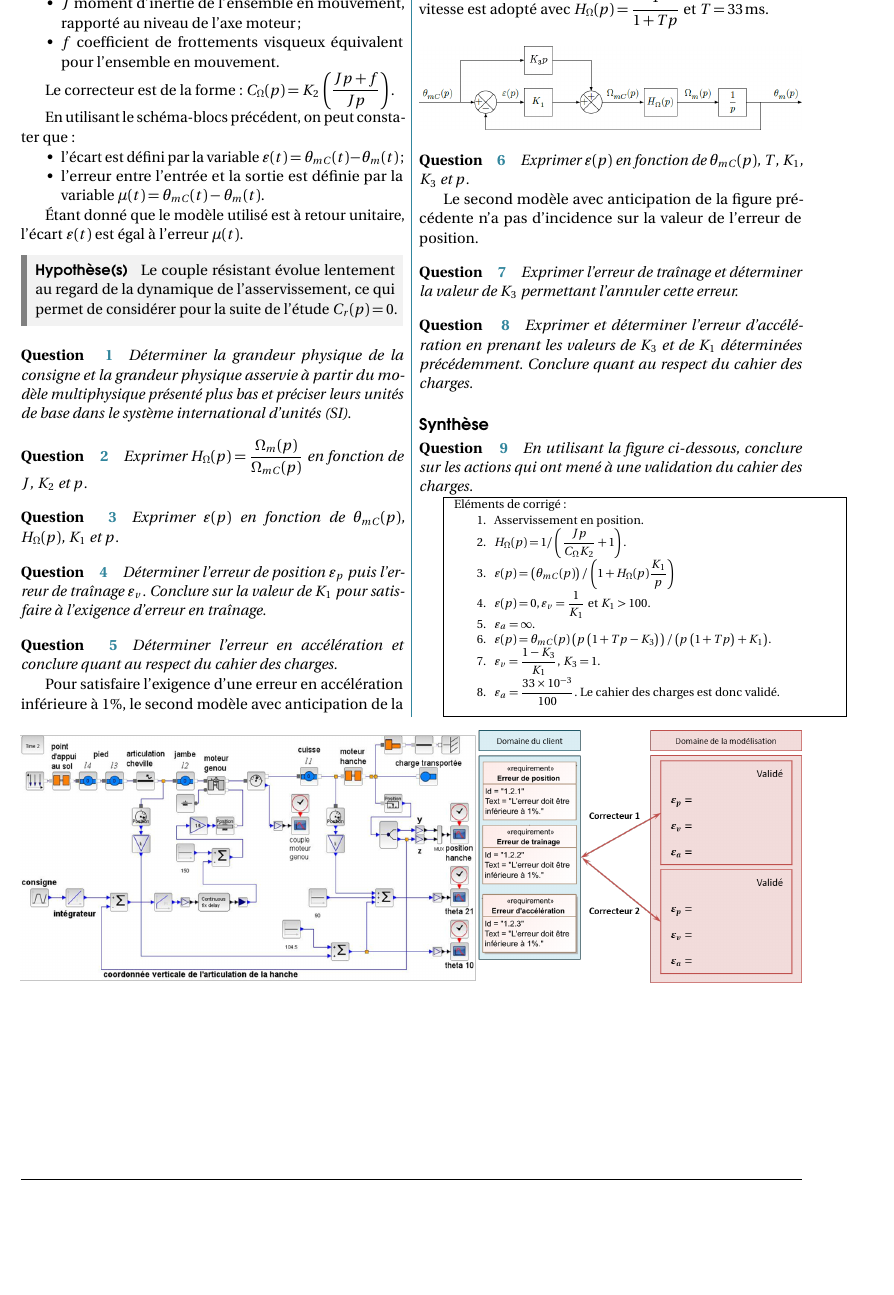
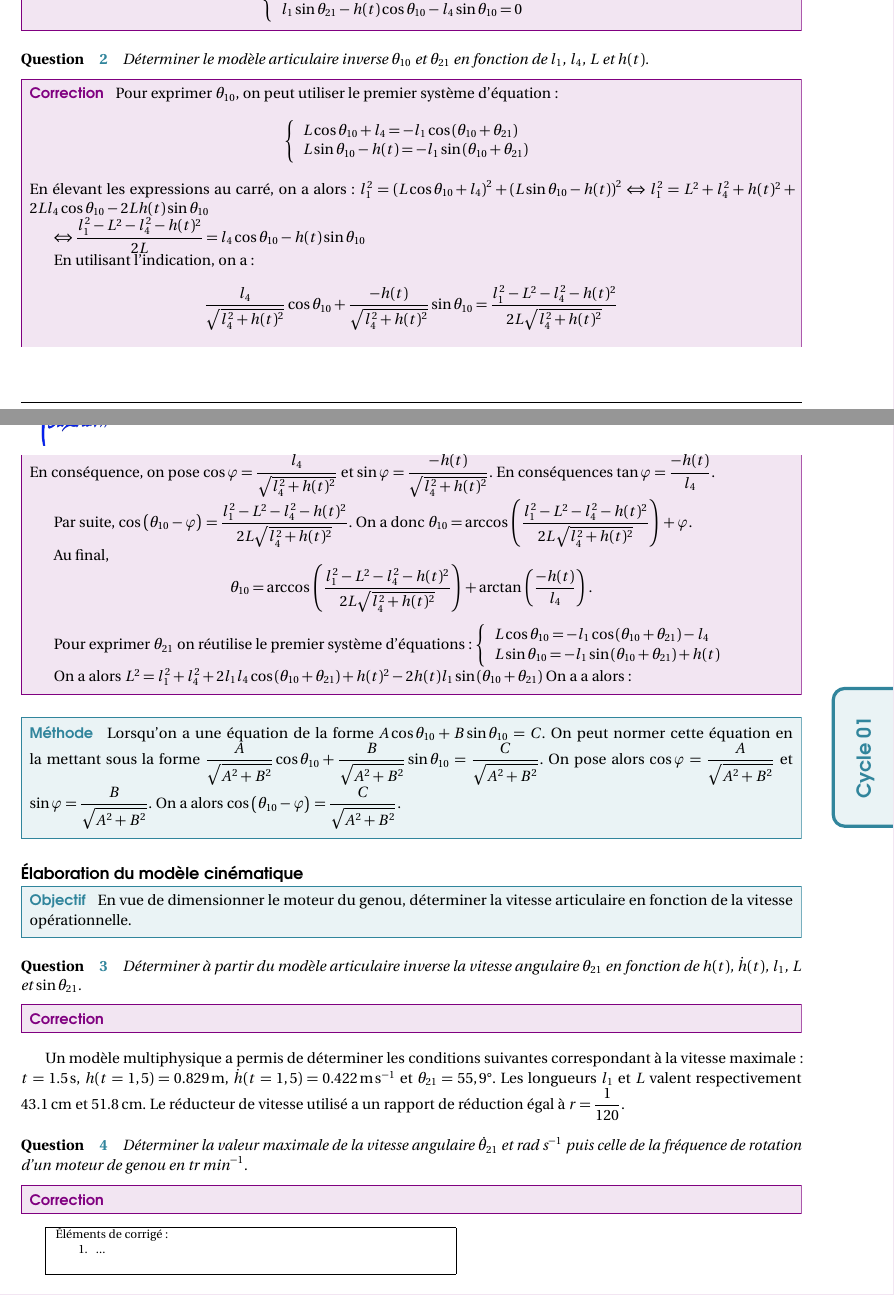
Before and after one commit to xpessoles/Cycle_04_ResolutionES, a LaTeX document (TD_01_Exosquelette/TD_01_Exosquelette.tex): part of page 2 of 2 before the commit and two parts of pages 2 and 3 of 3 after it, the two joined at a grey line, cut at the place of the change, the shorter picture padded with empty space. The pictures show the PDF file TD_01_Exosquelette/TD_01_Exosquelette.pdf that the author committed with the source.

Commit message:
Pas tres productif la journée

```diff
--- a/TD_01_Exosquelette/TD_01_Exosquelette.tex
+++ b/TD_01_Exosquelette/TD_01_Exosquelette.tex
@@ -180,2 +168,0 @@ Le premier modèle défini figure suivante est adopté pour chaque axe.
-\item  $J$ moment d’inertie de l’ensemble en mouvement, rapporté au niveau de l’axe moteur;
-\item  $f$ coefficient de frottements visqueux équivalent pour l’ensemble en mouvement.
@@ -185,6 +176,2 @@ Le premier modèle défini figure suivante est adopté pour chaque axe.
-Le correcteur est de la forme : $C_{\Omega}(p)=K_2 \left( \dfrac{Jp +f}{Jp}\right)$.
-
-En utilisant le schéma-blocs précédent, on peut constater que :
+\textbf{Données : }
 \begin{itemize}
-\item l'écart est défini par la variable $\varepsilon(t) = \theta_{mC}(t)-\theta_m(t)$;
-\item l'erreur entre l’entrée et la sortie est définie par la variable $\mu(t)= \theta_{mC}(t)-\theta_m(t)$.
@@ -191,127 +181,129 @@ En utilisant le schéma-blocs précédent, on peut constater que :
+\item $L=\sqrt{\left(l_2+l_3\right)^2+l_4^2}$.
 \end{itemize}
 
-Étant donné que le modèle utilisé est à retour unitaire, l’écart $\varepsilon(t)$ est égal à l’erreur $\mu(t)$.
-%La précision statique du système est définie par les paramètres suivants :
-%\begin{itemize}
-%\item $\varepsilon_p = \lim\limits_{t\to \infty} \varepsilon(t)$ suite à une entrée de type échelon unitaire $\theta_{mC}(t)=u(t)$, $\theta_{mC}(p)=\dfrac{1}{p}$, appelée erreur de position;
-%\item $\varepsilon_v = \lim\limits_{t\to \infty} \varepsilon(t)$ suite à une entrée de type rampe unitaire $\theta_{mC}(t)=tu(t)$, $\theta_{mC}(p)=\dfrac{1}{p^2}$, appelée erreur de traînage;
-%\item $\varepsilon_a = \lim\limits_{t\to \infty} \varepsilon(t)$ suite à une entrée de type accélération $\theta_{mC}(t)=\dfrac{t^2}{2}u(t)$, $\theta_{mC}(p)=\dfrac{1}{p^3}$, appelée erreur en accélération.
-%\end{itemize}
+\subparagraph{}\textit{Déterminer littéralement les coordonnées opérationnelles $l_4$ et $h(t)$ en fonction des coordonnées articulaires $\theta_{10}$, $\theta_{21}$ et des paramètres dimensionnels $L$ et $l_1$.}
+\ifprof
+\begin{corrige}
+On a $\vect{A O_1}+\vect{O_1 O_2}+\vect{O_2 O_0}+\vect{O_0 A}=\vect{0}$ soit
+$L\vect{y_1}+l_1\vect{y_2}-h(t)\vect{z_0}+l_4\vect{y_0}=\vect{0}$.
+En projetant sur $\vect{y_0}$ et $\vect{z_0}$ on a :
+$$
+\left\{
+\begin{array}{l}
+L\cos\theta_{10} +l_1\cos\left(\theta_{10}+\theta_{21}\right)+l_4={0} \\
+L\sin\theta_{10}  +l_1\sin\left(\theta_{10}+\theta_{21}\right)-h(t) ={0} \\
+\end{array}
+\right.
+$$
 
-\begin{hypo}
-Le couple résistant évolue lentement au regard de la dynamique de l’asservissement, ce qui permet de considérer
-pour la suite de l’étude $C_r(p)=0$.
-\end{hypo}
+En projetant sur $\vect{y_1}$ et $\vect{z_1}$ on a :
+$$
+\left\{
+\begin{array}{l}
+L+l_1\cos\theta_{21}-h(t)\sin\theta_{10}+l_4\cos\theta_{10}={0} \\
+l_1\sin\theta_{21}-h(t)\cos\theta_{10}-l_4\sin\theta_{10}={0}
+\end{array}
+\right.
+$$
 
+
+\end{corrige}
+\else
 \fi
 
-\subparagraph{}\textit{Déterminer la grandeur physique de la consigne et la grandeur physique asservie à partir du modèle multiphysique présenté plus bas et préciser leurs unités de base dans le système international d’unités (SI).}
+
+\subparagraph{}\textit{Déterminer le modèle articulaire inverse $\theta_{10}$ et $\theta_{21}$ en fonction de $l_1$, $l_4$, $L$ et $h(t)$.}
 \ifprof
-\begin{corrige}~\\
-Il s'agit d'un asservissement en position.
+\begin{corrige}
+Pour exprimer $\theta_{10}$, on peut utiliser le premier système d'équation :
+$$
+\left\{
+\begin{array}{l}
+L\cos\theta_{10}+l_4 =-l_1\cos\left(\theta_{10}+\theta_{21}\right) \\
+L\sin\theta_{10}-h(t)  =-l_1\sin\left(\theta_{10}+\theta_{21}\right) \\
+\end{array}
+\right.
+$$
+En élevant les expressions au carré, on a alors :
+$
+l_1^2 = \left(L\cos\theta_{10}+l_4 \right)^2+ \left(L\sin\theta_{10}-h(t)\right)^2
+$
+$
+\Leftrightarrow
+l_1^2 = L^2+l_4^2 +h(t)^2+2Ll_4\cos\theta_{10} -2Lh(t)\sin\theta_{10}
+$
 
-\begin{center}
-\includegraphics[width=\linewidth]{images/cor_01}
-\end{center}
+$
+\Leftrightarrow
+\dfrac{l_1^2 - L^2-l_4^2 -h(t)^2}{2L}=l_4\cos\theta_{10} -h(t)\sin\theta_{10}
+$
+
+En utilisant l'indication, on a :
+$$
+\dfrac{l_4}{\sqrt{l_4^2 + h(t)^2}}\cos\theta_{10} +\dfrac{-h(t)}{\sqrt{l_4^2 + h(t)^2}}\sin\theta_{10}=\dfrac{l_1^2 - L^2-l_4^2 -h(t)^2}{2L{\sqrt{l_4^2 + h(t)^2}}}
+$$
+En conséquence, on pose $\cos\varphi=\dfrac{l_4}{\sqrt{l_4^2 + h(t)^2}}$ et
+$\sin\varphi = \dfrac{-h(t)}{\sqrt{l_4^2 + h(t)^2}}$.
+En conséquences %$\tan\varphi = \dfrac{\dfrac{-h(t)}{\sqrt{l_4^2 + h(t)^2}}}{\dfrac{l_4}{\sqrt{l_4^2 + h(t)^2}}}=\dfrac{-h(t)}{l_4}$.
+$\tan\varphi =\dfrac{-h(t)}{l_4}$.
+
+
+Par suite, $\cos\left( \theta_{10} - \varphi \right) =\dfrac{l_1^2 - L^2-l_4^2 -h(t)^2}{2L{\sqrt{l_4^2 + h(t)^2}}}$. On a donc
+$\theta_{10} =\arccos \left( \dfrac{l_1^2 - L^2-l_4^2 -h(t)^2}{2L{\sqrt{l_4^2 + h(t)^2}}}\right) + \varphi$.
+
+
+Au final,
+$$\theta_{10} =\arccos \left( \dfrac{l_1^2 - L^2-l_4^2 -h(t)^2}{2L{\sqrt{l_4^2 + h(t)^2}}}\right) + \arctan\left(\dfrac{-h(t)}{l_4} \right).$$
+
+Pour exprimer  $\theta_{21}$ on réutilise le premier système d'équations :
+$
+\left\{
+\begin{array}{l}
+L\cos\theta_{10} = - l_1\cos\left(\theta_{10}+\theta_{21}\right)-l_4 \\
+L\sin\theta_{10} = - l_1\sin\left(\theta_{10}+\theta_{21}\right)+h(t) \\
+\end{array}
+\right.
+$
+
+On a alors
+$L^2 = l_1^2+l_4^2 +2 l_1l_4\cos\left(\theta_{10}+\theta_{21}\right)+h(t)^2-2h(t)l_1\sin\left(\theta_{10}+\theta_{21}\right)$.
+
+
 \end{corrige}
+
 
 \else
 \fi
 
 
-\subparagraph{}\textit{Exprimer $H_{\Omega}(p)=\dfrac{\Omega_m(p)}{\Omega_{mC}(p)}$
-en fonction de $J$, $K_2$ et $p$.}
+\begin{methode}
+Lorsqu'on a une équation de la forme $A\cos\theta_{10}+B\sin\theta_{10}=C$. On peut normer cette équation en la mettant sous la forme $\dfrac{A}{\sqrt{A^2+B^2}}\cos\theta_{10}+\dfrac{B}{\sqrt{A^2+B^2}}\sin\theta_{10}=\dfrac{C}{\sqrt{A^2+B^2}}$.
+On pose alors $\cos\varphi = \dfrac{A}{\sqrt{A^2+B^2}}$ et $\sin\varphi=\dfrac{B}{\sqrt{A^2+B^2}}$. On a alors $\cos\left( \theta_{10} - \varphi \right)=\dfrac{C}{\sqrt{A^2+B^2}}$.
+\end{methode}
+
+
+\subsection*{Élaboration du modèle cinématique}
+\begin{obj}
+En vue de dimensionner le moteur du genou, déterminer la vitesse articulaire en fonction de la  vitesse opérationnelle.
+\end{obj}
+
+\subparagraph{}\textit{Déterminer à partir du modèle articulaire inverse la vitesse angulaire
+$\theta_{21}$ en fonction de $h(t)$, $\dot{h}(t)$, $l_1$, $L$ et $\sin\theta_{21}$.}
 \ifprof
 \begin{corrige}
-En faisant l'hypothèse que le couple perturbateur est nul, on a :
-$H_{\Omega}(p)=\dfrac{\Omega_m(p)}{\Omega_{mC}(p)}=\dfrac{C_{\Omega}(p)M_C(p)\dfrac{1}{Jp+f}}{1+C_{\Omega}(p)M_C(p)\dfrac{1}{Jp+f}}$. En conséquences :
-$H_{\Omega}(p)=\dfrac{C_{\Omega} K_2}{Jp+C_{\Omega} K_2 } = \dfrac{1}{\dfrac{Jp}{C_{\Omega} K_2}+1 } $.
-
 \end{corrige}
 \else
 \fi
 
-\subparagraph{}\textit{Exprimer $\varepsilon(p)$ en fonction de $\theta_{mC}(p)$, $H_{\Omega}(p)$, $K_1$ et $p$.}
-\ifprof
+Un modèle multiphysique a permis de déterminer les conditions suivantes correspondant à la vitesse maximale : $t=\SI{1,5}{s}$, $h(t=1,5)=\SI{0,829}{m}$, $\dot{h}(t=1,5)=\SI{0,422}{m.s^{-1}}$ et $\theta_{21} = 55,9\degres$. Les longueurs $l_1$ et $L$ valent
+respectivement \SI{43,1}{cm} et \SI{51,8}{cm}. Le réducteur de vitesse utilisé a un rapport de réduction égal à $r=\dfrac{1}{120}$.
 
-\begin{corrige}
-D'une part, $\varepsilon(p)=\theta_{mC}(p)-\theta_{m}(p)$. D'autre part,
-$\theta_{m}(p) =H_{\Omega}(p) \dfrac{K_1}{p} \varepsilon(p)$. Par suite,
-$\varepsilon(p)=\theta_{mC}(p)-H_{\Omega}(p) \dfrac{K_1}{p}\varepsilon(p) $
-$\Leftrightarrow \varepsilon(p)\left( 1+H_{\Omega}(p) \dfrac{K_1}{p}\right)= \theta_{mC}(p)$.
-En conséquences, $\varepsilon(p)=\dfrac{ \theta_{mC}(p)}{ 1+H_{\Omega}(p) \dfrac{K_1}{p}}$.
-\end{corrige}
-\else
-\fi
-
-
-\subparagraph{}\textit{Déterminer l’erreur de position $\varepsilon_p$ puis l’erreur de traînage $\varepsilon_v$. Conclure sur la valeur de $K_1$ pour satisfaire
-à l’exigence d’erreur en traînage.}
-
+\subparagraph{}\textit{Déterminer la valeur maximale de la vitesse angulaire $\dot{\theta}_{21}$ et $\text{rad s}^{-1}$ puis celle de la fréquence de rotation d’un moteur de genou en $\text{tr min}^{-1}$.}
 \ifprof
 \begin{corrige}
-On a :
-\begin{itemize}
-\item $\varepsilon_p = \lim\limits_{t\to \infty} \varepsilon(t)= \lim\limits_{p\to 0} p\varepsilon(p) $ $= \lim\limits_{p\to 0} p \dfrac{ 1}{ 1+H_{\Omega}(p) \dfrac{K_1}{p}} \dfrac {1}{p}$
-$= \lim\limits_{p\to 0} \dfrac{ 1}{ 1+\dfrac{1}{\dfrac{Jp}{C_{\Omega} K_2}+1 } \dfrac{K_1}{p}} = 0$ (ce qui était prévisible pour un système de classe 1);
-\item $\varepsilon_v = \lim\limits_{t\to \infty} \varepsilon(t)= \lim\limits_{p\to 0} p\varepsilon(p) $ $= \lim\limits_{p\to 0} p \dfrac{ 1}{ 1+H_{\Omega}(p) \dfrac{K_1}{p}} \dfrac {1}{p^2}$
-$= \lim\limits_{p\to 0} \dfrac{ 1}{ 1+\dfrac{1}{\dfrac{Jp}{C_{\Omega} K_2}+1 } \dfrac{K_1}{p}}\dfrac {1}{p} $
-$= \lim\limits_{p\to 0} \dfrac{ 1}{ p+\dfrac{1}{\dfrac{Jp}{C_{\Omega} K_2}+1 } K_1}= \dfrac{1}{K_1}$ (ce qui était prévisible pour un système de classe 1 et de gain $K_1$ en BO).
-\end{itemize}
-
-Ainsi, pour avoir une erreur de traînage inférieure à 1\%, il faut $\dfrac{1}{K_1}<0,01$ et $K_1 >100$.
 \end{corrige}
 \else
 \fi
 
 
 
-
-
-
-
-\subparagraph{}\textit{Déterminer l’erreur en accélération et conclure quant au respect du cahier des charges.}
-
-
-\ifprof
-
-\begin{corrige}
-En raisonnant de même, on a :
- $\varepsilon_a = \lim\limits_{t\to \infty} \varepsilon(t)= \lim\limits_{p\to 0} p\varepsilon(p) $ $= \lim\limits_{p\to 0} p \dfrac{ 1}{ 1+H_{\Omega}(p) \dfrac{K_1}{p}} \dfrac {1}{p^3}$
-$= \lim\limits_{p\to 0} \dfrac{ 1}{ 1+\dfrac{1}{\dfrac{Jp}{C_{\Omega} K_2}+1 } \dfrac{K_1}{p}}\dfrac {1}{p^2} = 0$
-$= \lim\limits_{p\to 0} \dfrac{ 1}{ p^2+\dfrac{p}{\dfrac{Jp}{C_{\Omega} K_2}+1 } K_1}= \infty$ (ce qui était prévisible pour un système de classe 1).
-
-
-Ainsi, le correcteur choisi ne permet pas de vérifier le cahier des charges.
-\end{corrige}
-\else
-\fi
-
-\ifprof
-\else
-Pour satisfaire l’exigence d’une erreur en accélération inférieure à 1\%, le second modèle avec anticipation de la
-vitesse est adopté avec $H_{\Omega}(p)=\dfrac{1}{1+Tp}$ et $T=\SI{33}{ms}$.
-
-\begin{center}
-\includegraphics[width=\linewidth]{images/fig_08}
-%\textit{}
-\end{center}
-\fi
-
-\subparagraph{}\textit{Exprimer $\varepsilon(p)$ en fonction de $\theta_{mC}(p)$, $T$, $K_1$, $K_3$ et $p$.}
-\ifprof
-
-\begin{corrige}
-En utilisant le schéma-blocs, on a :
-\begin{itemize}
-\item
-$ \varepsilon(p)=\theta_{mC}(p)-\theta_{m}(p)$;
-\item  $\Omega_{mC}(p)=K_3 p \theta_{mC}(p) + K_1 \varepsilon(p)$;
-\item $\theta_m(p)=\Omega_{mC}(p) \dfrac{1}{p}\dfrac{1}{1+Tp}$.
-\end{itemize}
-On a donc :
-$ \varepsilon(p)=\theta_{mC}(p)-\Omega_{mC}(p) \dfrac{1}{p}\dfrac{1}{1+Tp}$
-$= \theta_{mC}(p)-
-\left(K_3 p \theta_{mC}(p) + K_1 \varepsilon(p)  \right)
-\dfrac{1}{p \left( 1+Tp\right)}$
-$= \theta_{mC}(p)-
@@ -325,70 +310,9 @@ $
-=  \theta_{mC}(p)\left(1-  \dfrac{K_3}{ 1+Tp}\right)$
-
-$\Leftrightarrow
-\varepsilon(p)  \dfrac{p \left( 1+Tp\right)+K_1 }{p \left( 1+Tp\right)}
-=  \theta_{mC}(p)  \dfrac{ 1+Tp-K_3  }{ 1+Tp}
-$.
-
-Enfin,
-$\varepsilon(p) = \theta_{mC}(p)\dfrac{p\left( 1+Tp-K_3\right) }{p \left( 1+Tp\right)+K_1}
-$.
-\end{corrige}
-
-\else
-\fi
-
-Le second modèle avec anticipation de la figure précédente n’a pas d’incidence sur la valeur de l’erreur de position.
-
-\subparagraph{}\textit{Exprimer l’erreur de traînage et déterminer la valeur de $K_3$ permettant l’annuler cette erreur.}
-
-\ifprof
-
-\begin{corrige}
-$\varepsilon_v = \lim\limits_{t\to \infty} \varepsilon(t)= \lim\limits_{p\to 0} p\varepsilon(p) $
-$= \lim\limits_{p\to 0} p \dfrac{p\left( 1+Tp-K_3\right) }{p \left( 1+Tp\right)+K_1} \dfrac {1}{p^2}$
-$= \lim\limits_{p\to 0}  \dfrac{\left( 1+Tp-K_3\right) }{p \left( 1+Tp\right)+K_1}$
-$=\dfrac{1-K_3}{K_1}$.
-
-
-Au final, pour annuler l'erreur de traînage, on doit avoir $K_3=1$.
-\end{corrige}
-\else
-\fi
-\subparagraph{}\textit{Exprimer et déterminer l’erreur d’accélération en prenant les valeurs de $K_3$ et de $K_1$ déterminées
-précédemment. Conclure quant au respect du cahier des charges.}
-
-\ifprof
-
-On a :
-
-\begin{corrige}
-$\varepsilon_a = \lim\limits_{t\to \infty} \varepsilon(t)= \lim\limits_{p\to 0} p\varepsilon(p) $
-$= \lim\limits_{p\to 0} p \dfrac{p\left( 1+Tp-K_3\right) }{p \left( 1+Tp\right)+K_1} \dfrac {1}{p^3}$
-$= \lim\limits_{p\to 0} \dfrac{\left( 1+Tp-K_3\right) }{p \left( 1+Tp\right)+K_1} \dfrac {1}{p}$. En prenant $K_3=1$ et $K_1=100$, on obtient :
-$\varepsilon_a = \dfrac{ T}{p \left( 1+Tp\right)+100}=\dfrac{33\times 10^{-3}}{100} $.
-L'erreur est donc de $33\times 10^{-5}$. Le cahier des charges est donc validé.
-
-\end{corrige}
-\else
-\fi
-
-\subsection*{Synthèse}
-\subparagraph{}
-\textit{En utilisant la figure ci-dessous, conclure sur les actions qui ont mené à une validation du cahier des charges.}
-
 \footnotesize
-\begin{tabular}{|p{\linewidth}|}
+\begin{tabular}{|p{.5\linewidth}|}
 \hline
-Eléments de corrigé :
+Éléments de corrigé :
 \begin{enumerate}
-\item Asservissement en position.
-\item $H_{\Omega}(p)= {1}/\left(\dfrac{Jp}{C_{\Omega} K_2}+1 \right) $.
-\item $\varepsilon(p)=\left( \theta_{mC}(p)\right)/\left( 1+H_{\Omega}(p) \dfrac{K_1}{p}\right)$
-\item $\varepsilon(p)= 0, \varepsilon_v = \dfrac{1}{K_1}$   et $K_1 >100$.
-\item $\varepsilon_a = \infty$.
-\item $\varepsilon(p) = \theta_{mC}(p)\left(p\left( 1+Tp-K_3\right) \right)/\left(p \left( 1+Tp\right)+K_1\right) $.
-\item $\varepsilon_v =\dfrac{1-K_3}{K_1}$, $K_3=1$.
-\item $\varepsilon_a = \dfrac{33\times 10^{-3}}{100} $. Le cahier des charges est donc validé.
+\item ...
 \end{enumerate} \\
 \hline
 \end{tabular}
```
Also changed, not shown: TD_01_Exosquelette/TD_01_Exosquelette.pdf, TD_01_Exosquelette/images/fig_04.png, TD_01_Exosquelette/TD_01_Exosquelette.tex (60 more changed lines), 3 other files.
